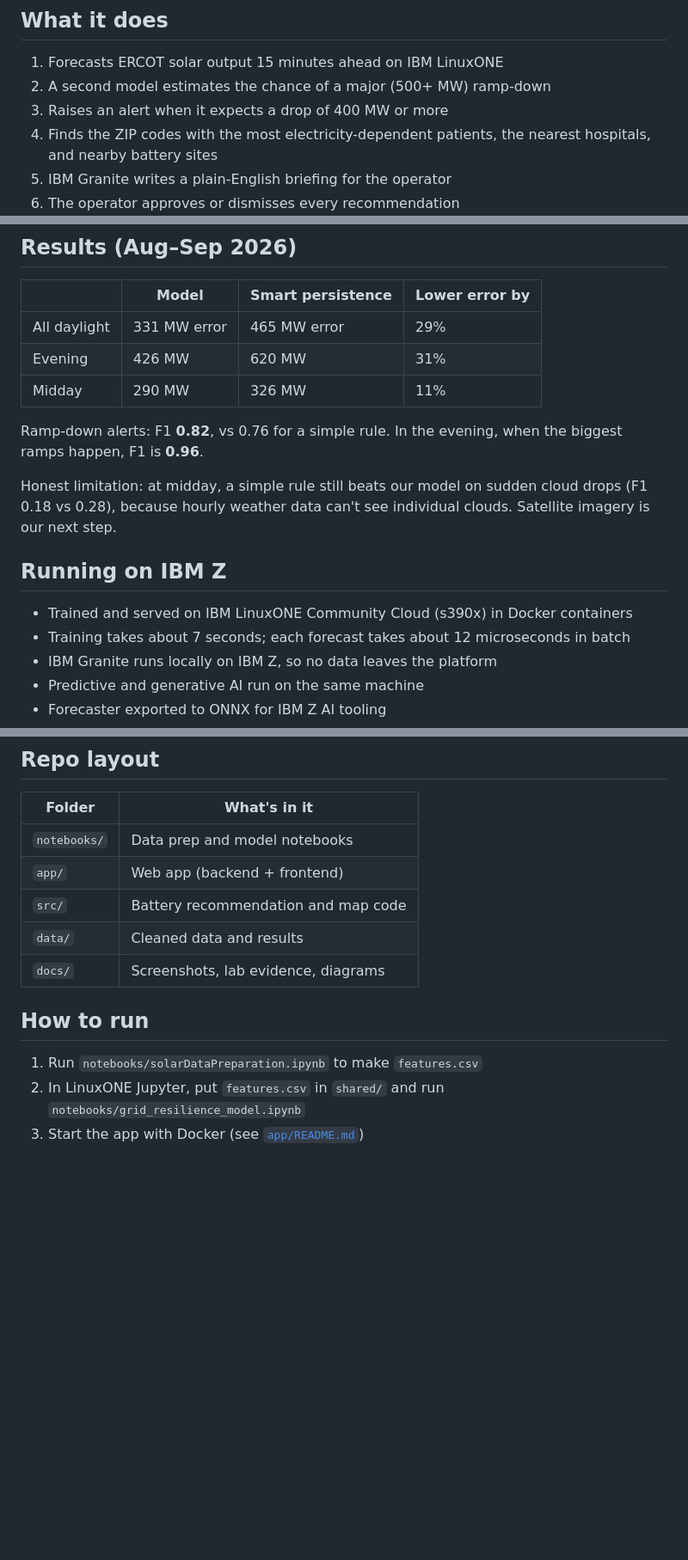
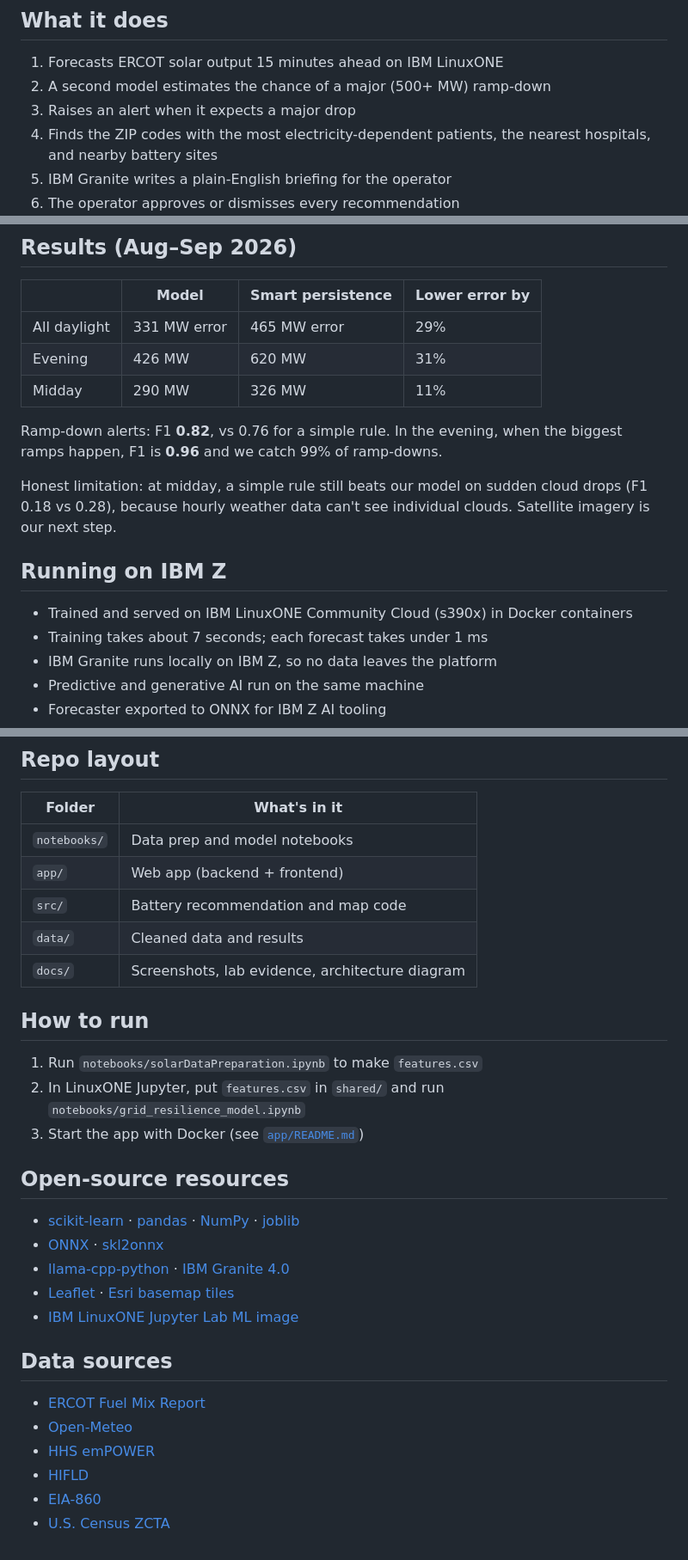
Before and after one commit to juju649/The-Coders-Solar-Shield-ibmz, a Markdown page: README.md, 3 parts joined by grey strips. Shown at 86% size. Rendered like a GitHub page; blank space fills up the shorter version.

Commit message:
Add architecture and resources

```diff
--- a/README.md
+++ b/README.md
@@ -20,7 +20,7 @@ When the Texas grid failed in 2021, 246 people died. Grid failures hit vulnerabl
 
 1. Forecasts ERCOT solar output 15 minutes ahead on IBM LinuxONE
 2. A second model estimates the chance of a major (500+ MW) ramp-down
-3. Raises an alert when it expects a drop of 400 MW or more
+3. Raises an alert when it expects a major drop
 4. Finds the ZIP codes with the most electricity-dependent patients, the nearest hospitals, and nearby battery sites
 5. IBM Granite writes a plain-English briefing for the operator
 6. The operator approves or dismisses every recommendation
@@ -61,14 +63,14 @@ All three run live in Docker on IBM LinuxONE. The forecaster compares today's ou
 | Evening | 426 MW | 620 MW | 31% |
 | Midday | 290 MW | 326 MW | 11% |
 
-Ramp-down alerts: F1 **0.82**, vs 0.76 for a simple rule. In the evening, when the biggest ramps happen, F1 is **0.96**.
+Ramp-down alerts: F1 **0.82**, vs 0.76 for a simple rule. In the evening, when the biggest ramps happen, F1 is **0.96** and we catch 99% of ramp-downs.
 
 Honest limitation: at midday, a simple rule still beats our model on sudden cloud drops (F1 0.18 vs 0.28), because hourly weather data can't see individual clouds. Satellite imagery is our next step.
 
 ## Running on IBM Z
 
 - Trained and served on IBM LinuxONE Community Cloud (s390x) in Docker containers
-- Training takes about 7 seconds; each forecast takes about 12 microseconds in batch
+- Training takes about 7 seconds; each forecast takes under 1 ms
 - IBM Granite runs locally on IBM Z, so no data leaves the platform
 - Predictive and generative AI run on the same machine
 - Forecaster exported to ONNX for IBM Z AI tooling
@@ -92,10 +94,27 @@ Honest limitation: at midday, a simple rule still beats our model on sudden clou
 | `app/` | Web app (backend + frontend) |
 | `src/` | Battery recommendation and map code |
 | `data/` | Cleaned data and results |
-| `docs/` | Screenshots, lab evidence, diagrams |
+| `docs/` | Screenshots, lab evidence, architecture diagram |
 
 ## How to run
 
 1. Run `notebooks/solarDataPreparation.ipynb` to make `features.csv`
 2. In LinuxONE Jupyter, put `features.csv` in `shared/` and run `notebooks/grid_resilience_model.ipynb`
 3. Start the app with Docker (see [`app/README.md`](app/README.md))
+
+## Open-source resources
+
+- [scikit-learn](https://scikit-learn.org) · [pandas](https://pandas.pydata.org) · [NumPy](https://numpy.org) · [joblib](https://joblib.readthedocs.io)
+- [ONNX](https://onnx.ai) · [skl2onnx](https://github.com/onnx/sklearn-onnx)
+- [llama-cpp-python](https://github.com/abetlen/llama-cpp-python) · [IBM Granite 4.0](https://huggingface.co/ibm-granite)
+- [Leaflet](https://leafletjs.com) · [Esri basemap tiles](https://www.esri.com)
+- [IBM LinuxONE Jupyter Lab ML image](https://github.com/linuxone-community-cloud/jupyter-lab-ml)
+
+## Data sources
+
+- [ERCOT Fuel Mix Report](https://www.ercot.com/gridinfo/generation)
+- [Open-Meteo](https://open-meteo.com)
+- [HHS emPOWER](https://empowerprogram.hhs.gov)
+- [HIFLD](https://hifld-geoplatform.hub.arcgis.com)
+- [EIA-860](https://www.eia.gov/electricity/data/eia860/)
+- [U.S. Census ZCTA](https://www.census.gov/programs-surveys/geography/guidance/geo-areas/zctas.html)
```
Also changed, not shown: other parts of README.md (+2 -0 lines).
